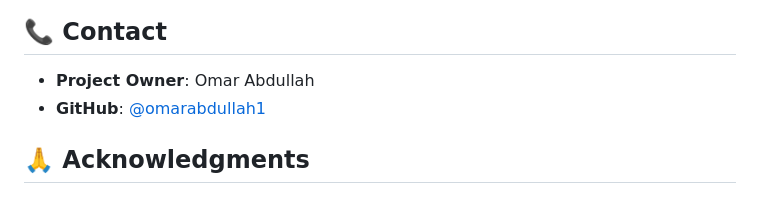
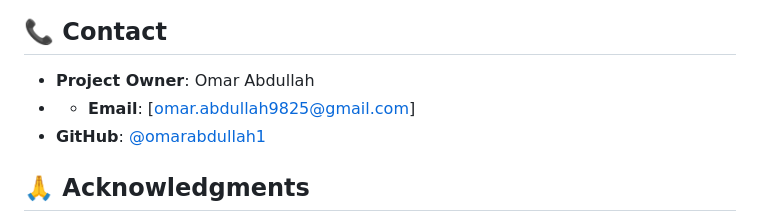
Before and after one commit to omarabdullah1/wardaya, a Markdown page: README.md, the part around the change. GitHub-like rendering.

Commit message:
Update contact email for project owner

```diff
--- a/README.md
+++ b/README.md
@@ -161,6 +161,7 @@ This project is licensed under the MIT License - see the [LICENSE](LICENSE) file
 ## 📞 Contact
 
 - **Project Owner**: Omar Abdullah
+- - **Email**: [omar.abdullah9825@gmail.com]
 - **GitHub**: [@omarabdullah1](https://github.com/omarabdullah1)
 
 ## 🙏 Acknowledgments
```
